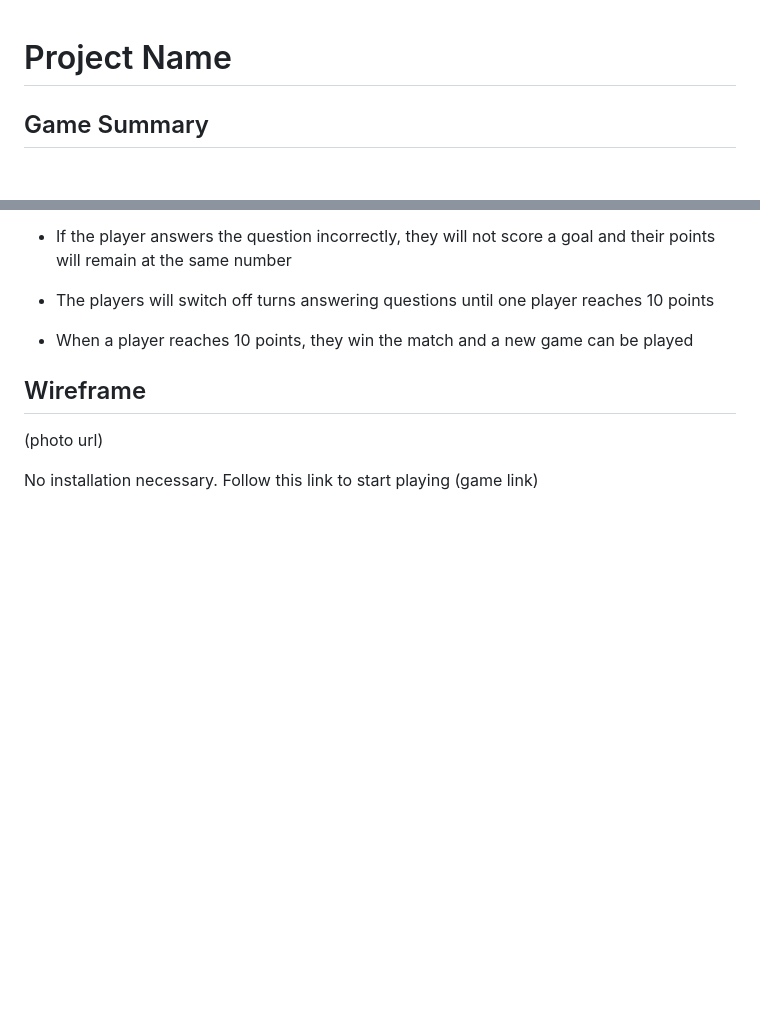
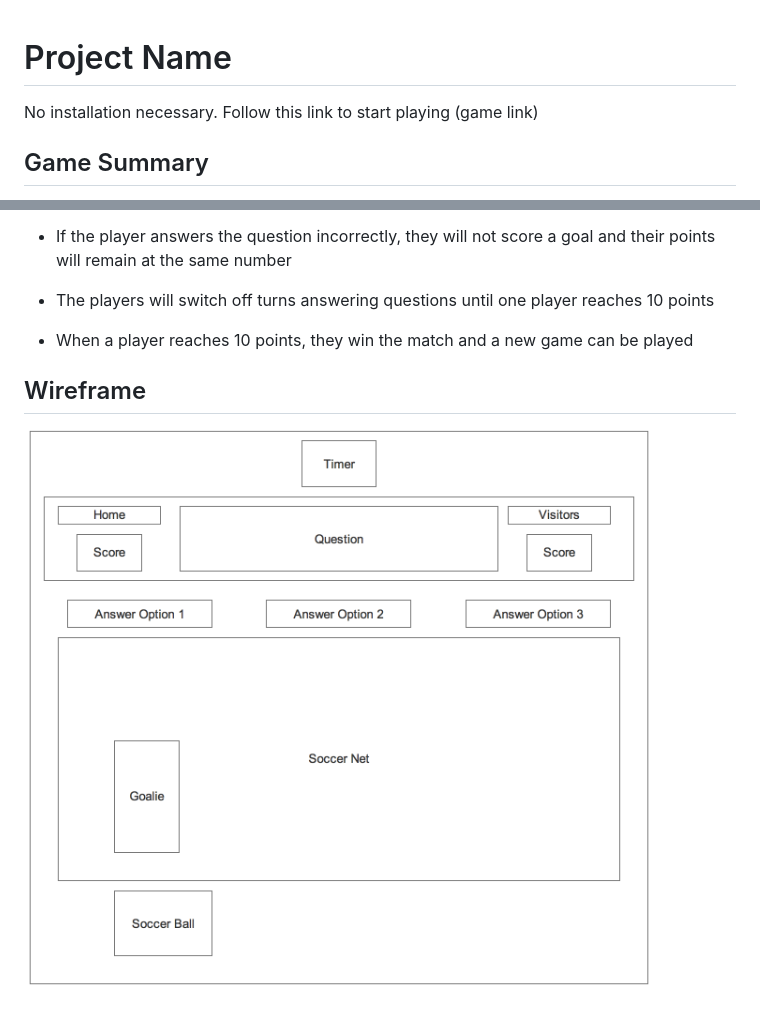
Before and after one commit to LauraL818/WDI_Project1, a Markdown page: README.md, 2 parts joined by grey strips. GitHub-like rendering; pictures changed too: assets/wireframe.png (added); blank space fills up the shorter version.

Commit message:
added wireframe to README

```diff
--- a/README.md
+++ b/README.md
@@ -1,5 +1,6 @@
 # Project Name
 
+No installation necessary. Follow this link to start playing (game link)
 ## Game Summary
 Put your sports knowledge to the test with (Game Name). Answer correctly and bask in the glory of the cheers. Answer incorrectly and endure the relentless boos. First player to 10 goals wins ultimate sports bragging rights.
 
@@ -17,6 +18,4 @@ Put your sports knowledge to the test with (Game Name). Answer correctly and bas
 * When a player reaches 10 points, they win the match and a new game can be played
 
 ## Wireframe
-(photo url)
-
-No installation necessary. Follow this link to start playing (game link)
+![Project Outline](/assets/wireframe.png)
```
Also changed, not shown: 1 other file.
